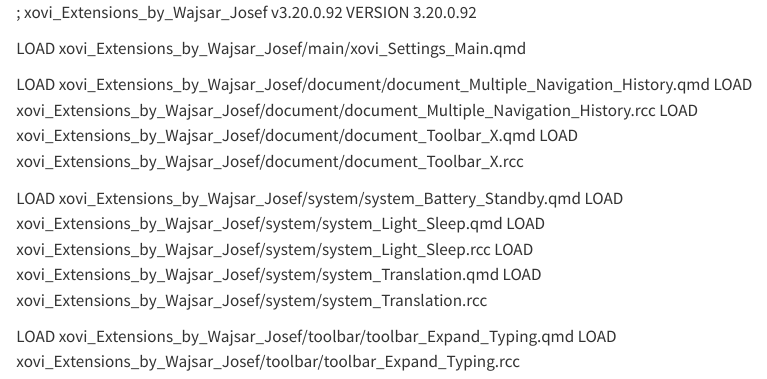
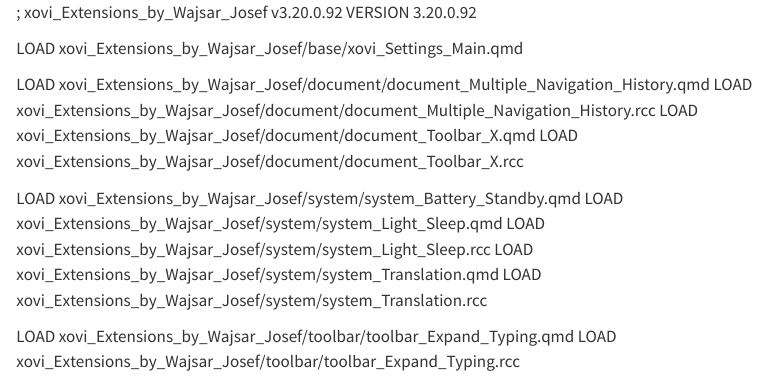
Before and after one commit to PepikVaio/reMarkable_Xovi_Extensions, a Quarto document (version 3.20.0.92/xovi_Extensions_by_Wajsar_Josef_Load_Files.qmd): the page in a window 1100 px wide, from its top. Rendered offline with R 4.5, knitr and Pandoc in place of Quarto, with nearby package versions.

Commit message:
Update xovi_Extensions_by_Wajsar_Josef_Load_Files.qmd

```diff
--- a/version 3.20.0.92/xovi_Extensions_by_Wajsar_Josef_Load_Files.qmd
+++ b/version 3.20.0.92/xovi_Extensions_by_Wajsar_Josef_Load_Files.qmd
@@ -1,7 +1,7 @@
 ; xovi_Extensions_by_Wajsar_Josef v3.20.0.92
 VERSION 3.20.0.92
 
-LOAD xovi_Extensions_by_Wajsar_Josef/main/xovi_Settings_Main.qmd
+LOAD xovi_Extensions_by_Wajsar_Josef/base/xovi_Settings_Main.qmd
 
 LOAD xovi_Extensions_by_Wajsar_Josef/document/document_Multiple_Navigation_History.qmd
 LOAD xovi_Extensions_by_Wajsar_Josef/document/document_Multiple_Navigation_History.rcc
```
